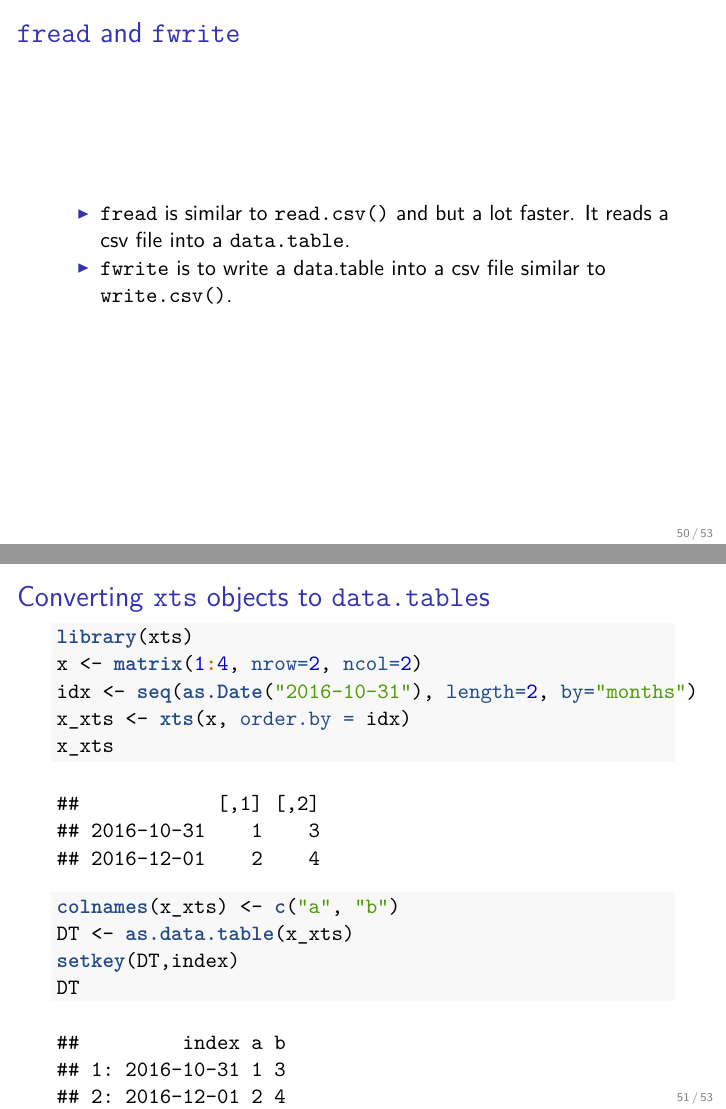
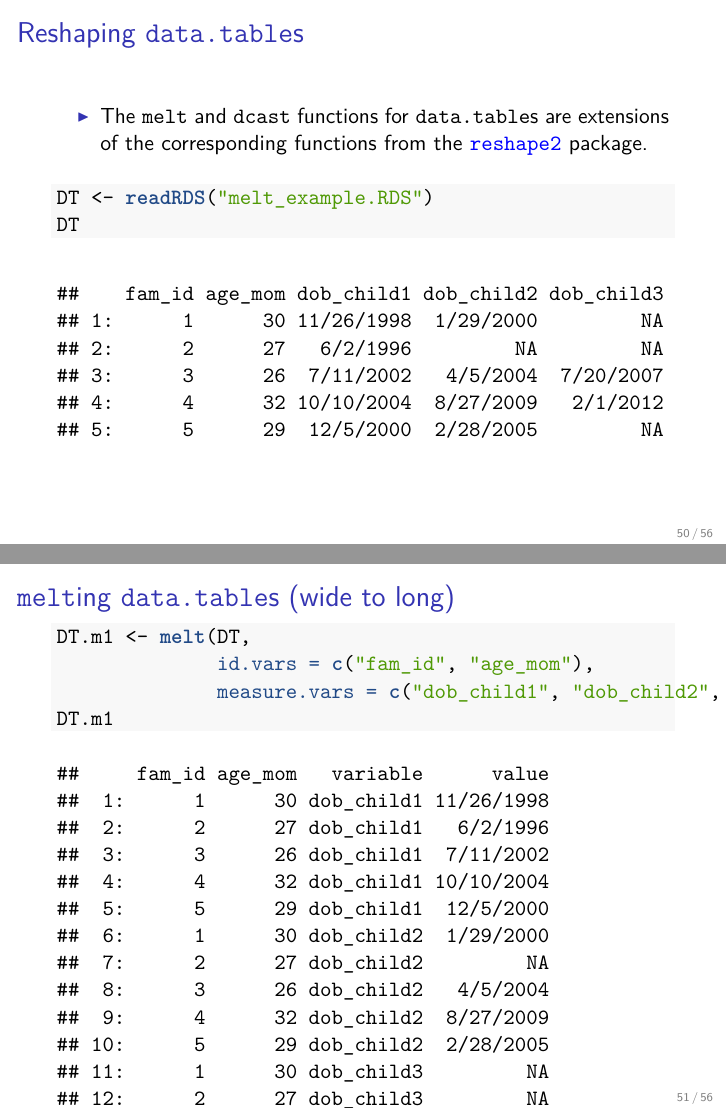
Before and after one commit to MatixR/mfeR2017, an R Markdown document (week5/week5.Rmd): pages 50 and 51 of 53 before the commit and pages 50 and 51 of 56 after it, joined at a grey line. The pictures show the output file week5/week5.pdf that the author committed with the source.

Commit message:
added melt and cast slides

````diff
--- a/week5/week5.Rmd
+++ b/week5/week5.Rmd
@@ -444,3 +444,21 @@ DT[,mpg_forward1:=shift(mpg, n = 1, type='lead')]
 head(DT)
 ```
 
+## Reshaping `data.table`s
+- The `melt` and `dcast` functions for `data.table`s are extensions of the corresponding functions from the [`reshape2`](https://cran.r-project.org/web/packages/reshape2/index.html) package.
+
+```{r}
+DT <- readRDS("melt_example.RDS")
+DT
+```
+
+## `melt`ing `data.table`s (wide to long)
+```{r}
+DT.m1 <- melt(DT,
+              id.vars = c("fam_id", "age_mom"),
+              measure.vars = c("dob_child1", "dob_child2", "dob_child3"))
+DT.m1
+```
+
+## Casting `data.table`s (long to wide)
+```{r}
````
Also changed, not shown: week5/melt_example.RDS (added), week5/week5.pdf, week5/week5.Rmd (5 more changed lines).
